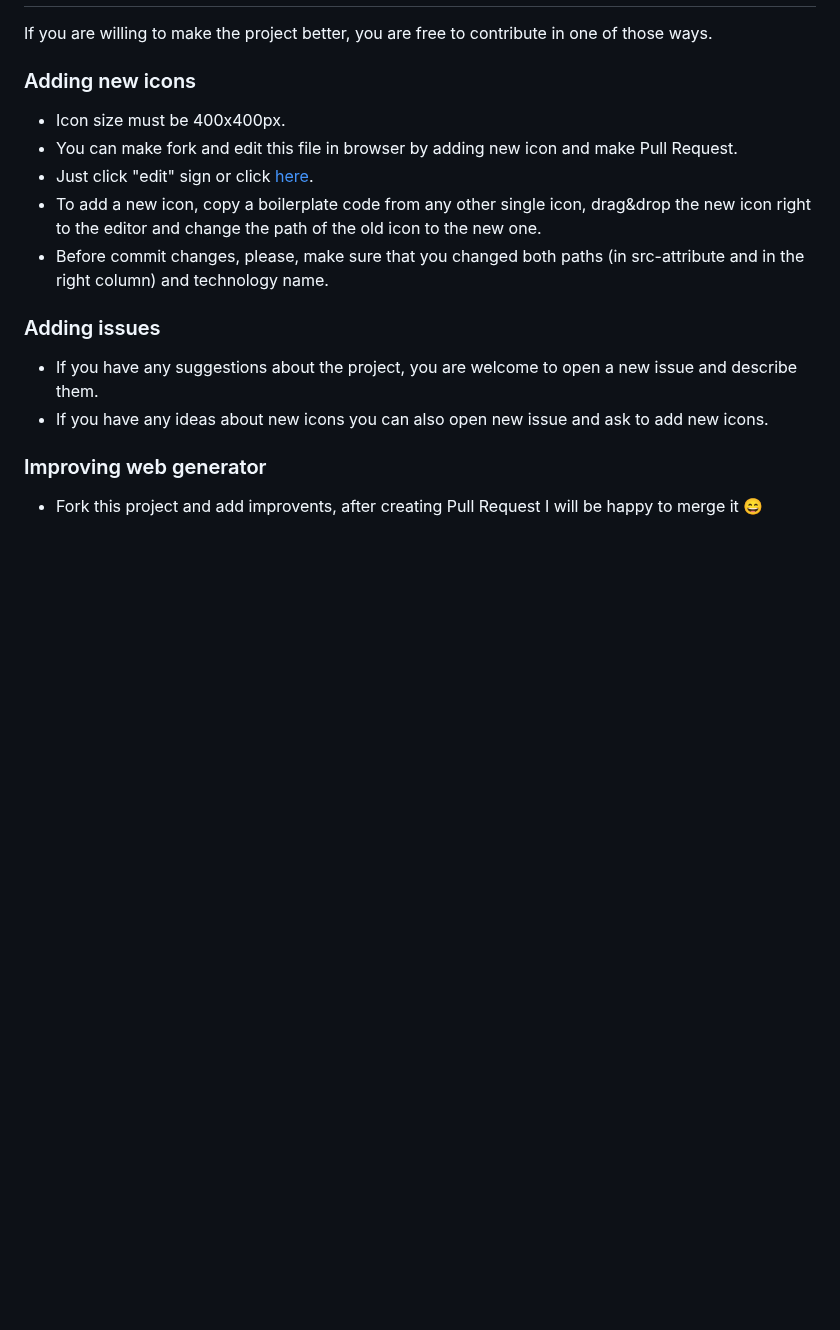
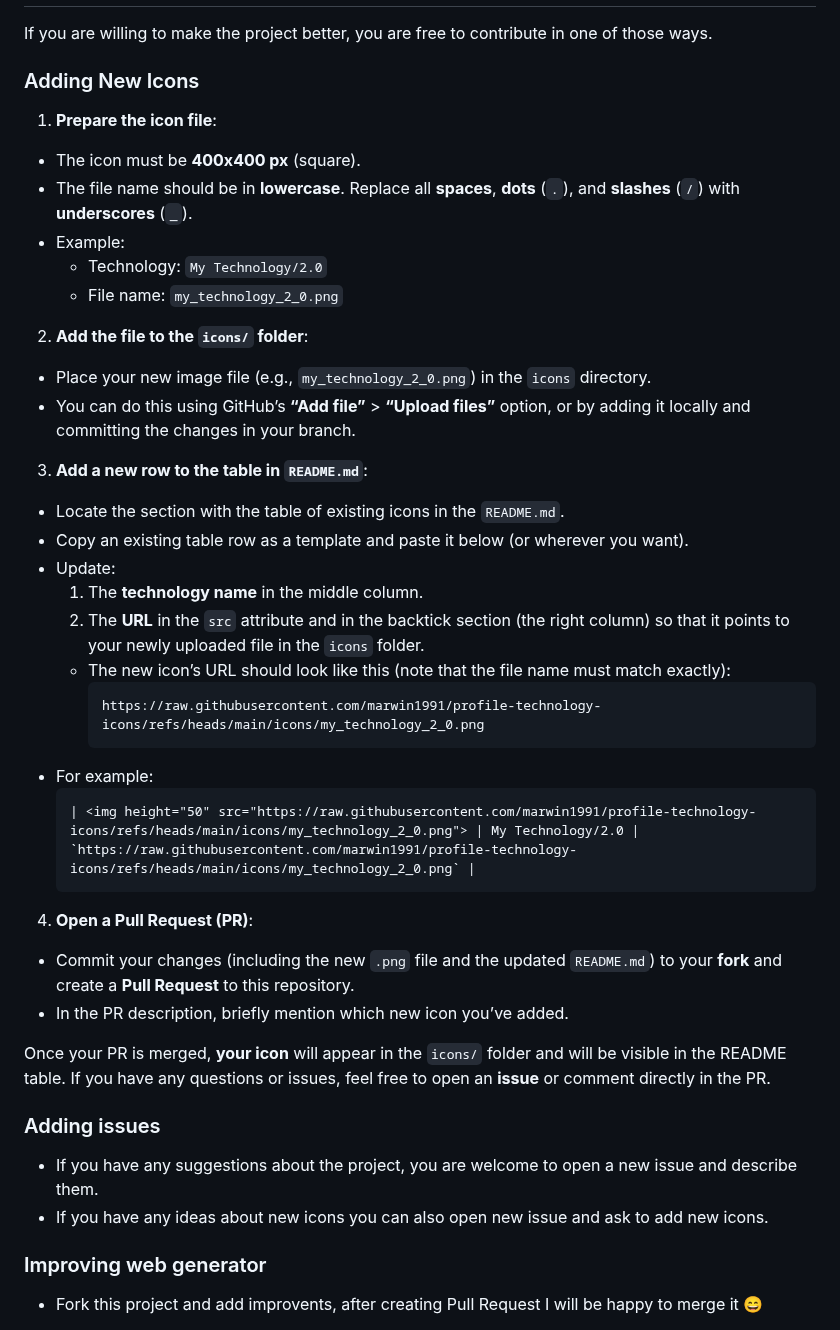
Before and after one commit to marwin1991/profile-technology-icons, a Markdown page: README.md, the part around the change. Drawn GitHub-style; blank space fills up the shorter version.

````diff
--- a/README.md
+++ b/README.md
@@ -466,13 +466,40 @@ show others what technology you know and use.
 
 If you are willing to make the project better, you are free to contribute in one of those ways.
 
-### Adding new icons
+### Adding New Icons
 
-- Icon size must be 400x400px.
-- You can make fork and edit this file in browser by adding new icon and make Pull Request.
-- Just click "edit" sign or click [here](https://github.com/marwin1991/profile-technology-icons/edit/main/README.md).
-- To add a new icon, copy a boilerplate code from any other single icon, drag&drop the new icon right to the editor and change the path of the old icon to the new one.
-- Before commit changes, please, make sure that you changed both paths (in src-attribute and in the right column) and technology name.
+1. **Prepare the icon file**:
+  - The icon must be **400x400 px** (square).
+  - The file name should be in **lowercase**. Replace all **spaces**, **dots** (`.`), and **slashes** (`/`) with **underscores** (`_`).
+  - Example:
+    - Technology: `My Technology/2.0`
+    - File name: `my_technology_2_0.png`
+
+2. **Add the file to the `icons/` folder**:
+  - Place your new image file (e.g., `my_technology_2_0.png`) in the `icons` directory.
+  - You can do this using GitHub’s **“Add file”** \> **“Upload files”** option, or by adding it locally and committing the changes in your branch.
+
+3. **Add a new row to the table in `README.md`**:
+  - Locate the section with the table of existing icons in the `README.md`.
+  - Copy an existing table row as a template and paste it below (or wherever you want).
+  - Update:
+    1. The **technology name** in the middle column.
+    2. The **URL** in the `src` attribute and in the backtick section (the right column) so that it points to your newly uploaded file in the `icons` folder.
+    - The new icon’s URL should look like this (note that the file name must match exactly):
+      ```
+      https://raw.githubusercontent.com/marwin1991/profile-technology-icons/refs/heads/main/icons/my_technology_2_0.png
+      ```
+  - For example:
+    ```
+    | <img height="50" src="https://raw.githubusercontent.com/marwin1991/profile-technology-icons/refs/heads/main/icons/my_technology_2_0.png"> | My Technology/2.0 | `https://raw.githubusercontent.com/marwin1991/profile-technology-icons/refs/heads/main/icons/my_technology_2_0.png` |
+    ```
+
+4. **Open a Pull Request (PR)**:
+  - Commit your changes (including the new `.png` file and the updated `README.md`) to your **fork** and create a **Pull Request** to this repository.
+  - In the PR description, briefly mention which new icon you’ve added.
+
+
+Once your PR is merged, **your icon** will appear in the `icons/` folder and will be visible in the README table. If you have any questions or issues, feel free to open an **issue** or comment directly in the PR.
 
 ### Adding issues
 
````
Also changed, not shown: README-gatsby.md (deleted, +0 -54 lines).
